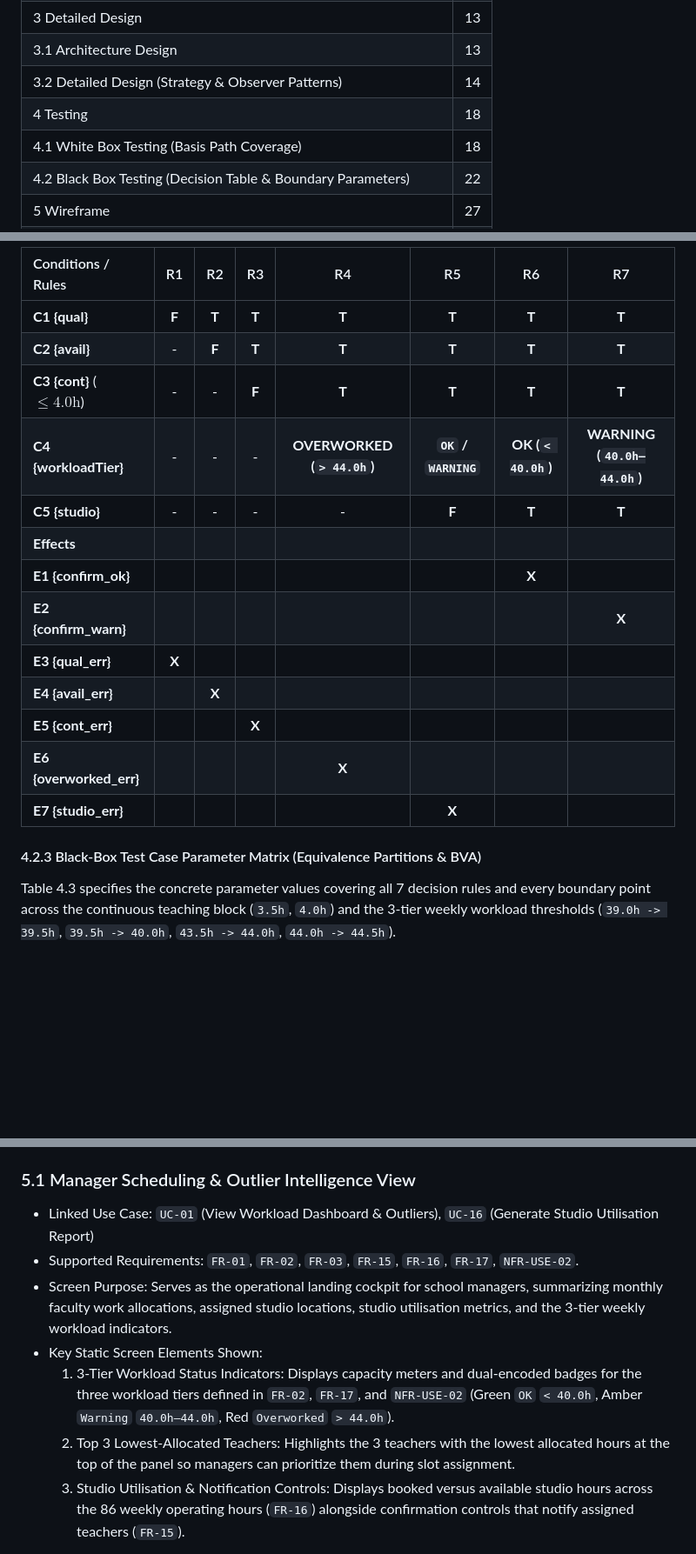
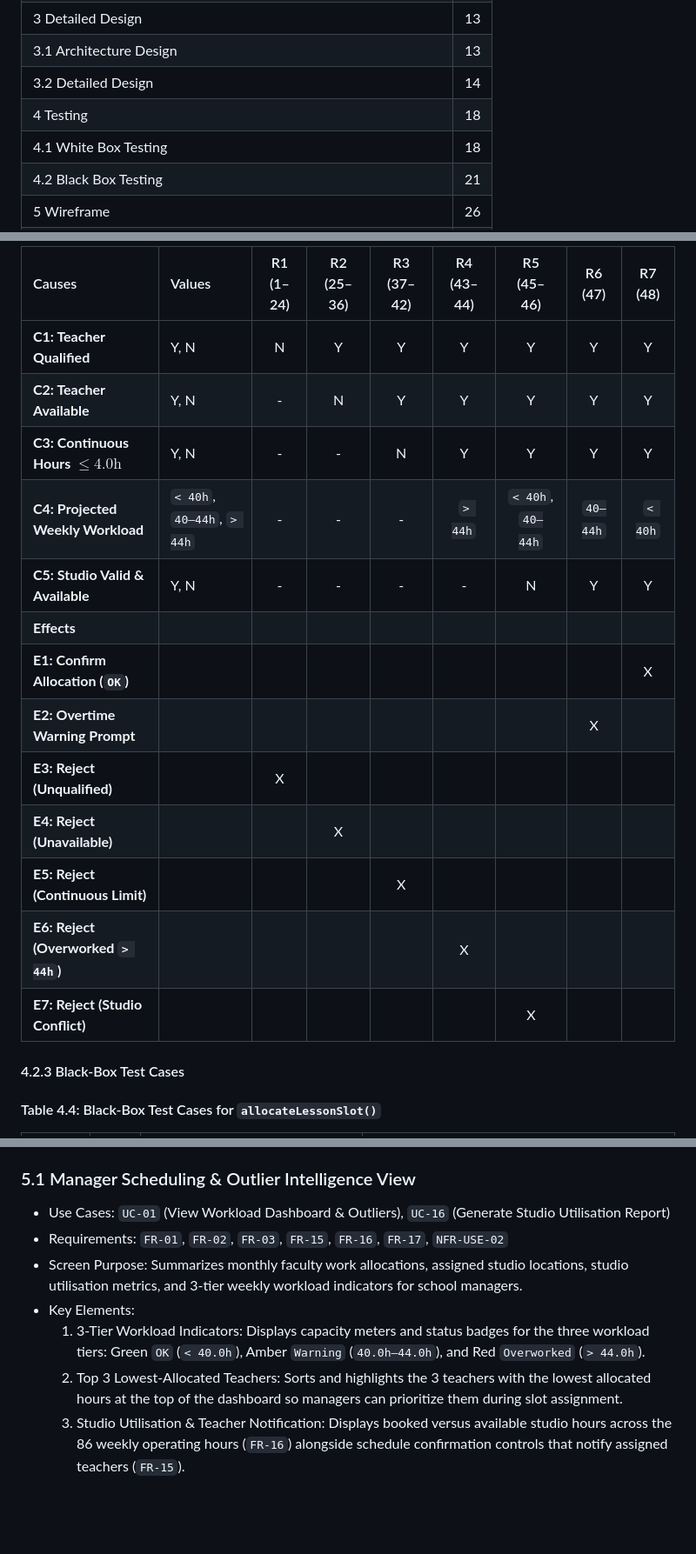
Before and after one commit to adoreblvnk/2001temp, a Markdown page: report/INF2001-M2-P5-5.md, 3 parts joined by grey strips. Shown at 87% size. Drawn GitHub-style; blank space fills up the shorter version.

```diff
--- a/report/INF2001-M2-P5-5.md
+++ b/report/INF2001-M2-P5-5.md
@@ -110,7 +110,7 @@
       <td style="border: none; padding: 2pt 0; text-align: right;">13</td>
     </tr>
     <tr>
-      <td style="border: none; padding: 2pt 0 2pt 16pt;">3.2 Detailed Design (Strategy & Observer Patterns)</td>
+      <td style="border: none; padding: 2pt 0 2pt 16pt;">3.2 Detailed Design</td>
       <td style="border: none; padding: 2pt 0; text-align: right;">14</td>
     </tr>
     <tr>
@@ -118,16 +118,16 @@
       <td style="border: none; padding: 2pt 0; text-align: right; font-weight: bold;">18</td>
     </tr>
     <tr>
-      <td style="border: none; padding: 2pt 0 2pt 16pt;">4.1 White Box Testing (Basis Path Coverage)</td>
+      <td style="border: none; padding: 2pt 0 2pt 16pt;">4.1 White Box Testing</td>
       <td style="border: none; padding: 2pt 0; text-align: right;">18</td>
     </tr>
     <tr>
-      <td style="border: none; padding: 2pt 0 2pt 16pt;">4.2 Black Box Testing (Decision Table & Boundary Parameters)</td>
-      <td style="border: none; padding: 2pt 0; text-align: right;">22</td>
+      <td style="border: none; padding: 2pt 0 2pt 16pt;">4.2 Black Box Testing</td>
+      <td style="border: none; padding: 2pt 0; text-align: right;">21</td>
     </tr>
     <tr>
       <td style="border: none; padding: 2pt 0; font-weight: bold;">5 Wireframe</td>
-      <td style="border: none; padding: 2pt 0; text-align: right; font-weight: bold;">27</td>
+      <td style="border: none; padding: 2pt 0; text-align: right; font-weight: bold;">26</td>
     </tr>
     <tr>
       <td style="border: none; padding: 2pt 0 2pt 16pt;">5.1 Manager Scheduling & Outlier Intelligence View</td>
@@ -520,21 +516,21 @@ With four binary conditions (`C1`, `C2`, `C3`, `C5`) and one 3-valued condition
 
-| Conditions / Rules | R1 | R2 | R3 | R4 | R5 | R6 | R7 |
-| :--- | :---: | :---: | :---: | :---: | :---: | :---: | :---: |
-| **C1 {qual}** | **F** | **T** | **T** | **T** | **T** | **T** | **T** |
-| **C2 {avail}** | - | **F** | **T** | **T** | **T** | **T** | **T** |
-| **C3 {cont}** ($\le 4.0\text{h}$) | - | - | **F** | **T** | **T** | **T** | **T** |
-| **C4 {workloadTier}** | - | - | - | **OVERWORKED (`> 44.0h`)** | **`OK` / `WARNING`** | **OK (`< 40.0h`)** | **WARNING (`40.0h–44.0h`)** |
-| **C5 {studio}** | - | - | - | - | **F** | **T** | **T** |
-| **Effects** | | | | | | | |
-| **E1 {confirm_ok}** | | | | | | **X** | |
-| **E2 {confirm_warn}** | | | | | | | **X** |
-| **E3 {qual_err}** | **X** | | | | | | |
-| **E4 {avail_err}** | | **X** | | | | | |
-| **E5 {cont_err}** | | | **X** | | | | |
-| **E6 {overworked_err}** | | | | **X** | | | |
-| **E7 {studio_err}** | | | | | **X** | | |
+| Causes | Values | R1 (1–24) | R2 (25–36) | R3 (37–42) | R4 (43–44) | R5 (45–46) | R6 (47) | R7 (48) |
+| :--- | :--- | :---: | :---: | :---: | :---: | :---: | :---: | :---: |
+| **C1: Teacher Qualified** | Y, N | N | Y | Y | Y | Y | Y | Y |
+| **C2: Teacher Available** | Y, N | - | N | Y | Y | Y | Y | Y |
+| **C3: Continuous Hours $\le 4.0\text{h}$** | Y, N | - | - | N | Y | Y | Y | Y |
+| **C4: Projected Weekly Workload** | `< 40h`, `40–44h`, `> 44h` | - | - | - | `> 44h` | `< 40h`, `40–44h` | `40–44h` | `< 40h` |
+| **C5: Studio Valid & Available** | Y, N | - | - | - | - | N | Y | Y |
+| **Effects** | | | | | | | | |
+| **E1: Confirm Allocation (`OK`)** | | | | | | | | X |
+| **E2: Overtime Warning Prompt** | | | | | | | X | |
+| **E3: Reject (Unqualified)** | | X | | | | | | |
+| **E4: Reject (Unavailable)** | | | X | | | | | |
+| **E5: Reject (Continuous Limit)** | | | | X | | | | |
+| **E6: Reject (Overworked `> 44h`)** | | | | | X | | | |
+| **E7: Reject (Studio Conflict)** | | | | | | X | | |
 
-#### 4.2.3 Black-Box Test Case Parameter Matrix (Equivalence Partitions & BVA)
+#### 4.2.3 Black-Box Test Cases
 
-Table 4.3 specifies the concrete parameter values covering all 7 decision rules and every boundary point across the continuous teaching block (`3.5h`, `4.0h`) and the 3-tier weekly workload thresholds (`39.0h -> 39.5h`, `39.5h -> 40.0h`, `43.5h -> 44.0h`, `44.0h -> 44.5h`).
+#### Table 4.4: Black-Box Test Cases for `allocateLessonSlot()`
 
@@ -564,11 +557,11 @@ Because the Milestone 2 deliverable is submitted as a static PDF document, the u
 
 ### 5.1 Manager Scheduling & Outlier Intelligence View
-- Linked Use Case: `UC-01` (View Workload Dashboard & Outliers), `UC-16` (Generate Studio Utilisation Report)
-- Supported Requirements: `FR-01`, `FR-02`, `FR-03`, `FR-15`, `FR-16`, `FR-17`, `NFR-USE-02`.
-- Screen Purpose: Serves as the operational landing cockpit for school managers, summarizing monthly faculty work allocations, assigned studio locations, studio utilisation metrics, and the 3-tier weekly workload indicators.
-- Key Static Screen Elements Shown:
-  1. 3-Tier Workload Status Indicators: Displays capacity meters and dual-encoded badges for the three workload tiers defined in `FR-02`, `FR-17`, and `NFR-USE-02` (Green `OK` `< 40.0h`, Amber `Warning` `40.0h–44.0h`, Red `Overworked` `> 44.0h`).
-  2. Top 3 Lowest-Allocated Teachers: Highlights the 3 teachers with the lowest allocated hours at the top of the panel so managers can prioritize them during slot assignment.
-  3. Studio Utilisation & Notification Controls: Displays booked versus available studio hours across the 86 weekly operating hours (`FR-16`) alongside confirmation controls that notify assigned teachers (`FR-15`).
+- Use Cases: `UC-01` (View Workload Dashboard & Outliers), `UC-16` (Generate Studio Utilisation Report)
+- Requirements: `FR-01`, `FR-02`, `FR-03`, `FR-15`, `FR-16`, `FR-17`, `NFR-USE-02`
+- Screen Purpose: Summarizes monthly faculty work allocations, assigned studio locations, studio utilisation metrics, and 3-tier weekly workload indicators for school managers.
+- Key Elements:
+  1. 3-Tier Workload Indicators: Displays capacity meters and status badges for the three workload tiers: Green `OK` (`< 40.0h`), Amber `Warning` (`40.0h–44.0h`), and Red `Overworked` (`> 44.0h`).
+  2. Top 3 Lowest-Allocated Teachers: Sorts and highlights the 3 teachers with the lowest allocated hours at the top of the dashboard so managers can prioritize them during slot assignment.
+  3. Studio Utilisation & Teacher Notification: Displays booked versus available studio hours across the 86 weekly operating hours (`FR-16`) alongside schedule confirmation controls that notify assigned teachers (`FR-15`).
 
 <div style="text-align: center; margin: 12pt 0;">
```
Also changed, not shown: other parts of report/INF2001-M2-P5-5.md (+143 -155 lines), report/assets/m2/whitebox_cfg.png, 2 other files.
